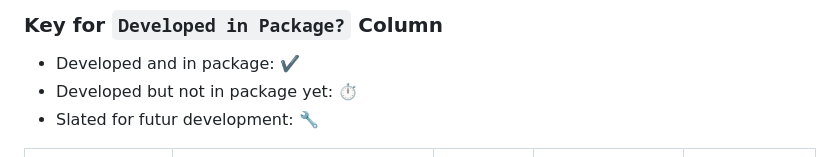
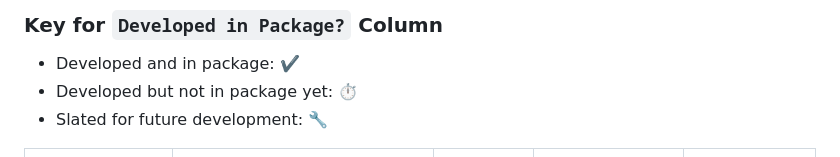
Before and after one commit to bemts-hhs/nemsqar, a Markdown page: README.md, the part around the change. Drawn GitHub-style.

Commit message:
Update README.md
fixed spelling error in "Slated for futur(e) development:"

```diff
--- a/README.md
+++ b/README.md
@@ -21,7 +21,7 @@ The National EMS Quality Alliance (NEMSQA) Measure Set includes a comprehensive
 ### Key for **`Developed in Package?`** Column
 * Developed and in package: ✔️
 * Developed but not in package yet: ⏱️
-* Slated for futur development: 🔧
+* Slated for future development: 🔧
 
 | **Measure ID**     | **Description**                                                                                                                  | **Type** | **National Quality Strategy Domain** | **Developed in Package?** |
 |--------------------|----------------------------------------------------------------------------------------------------------------------------------|----------|--------------------------------------|----------------------------|
```
